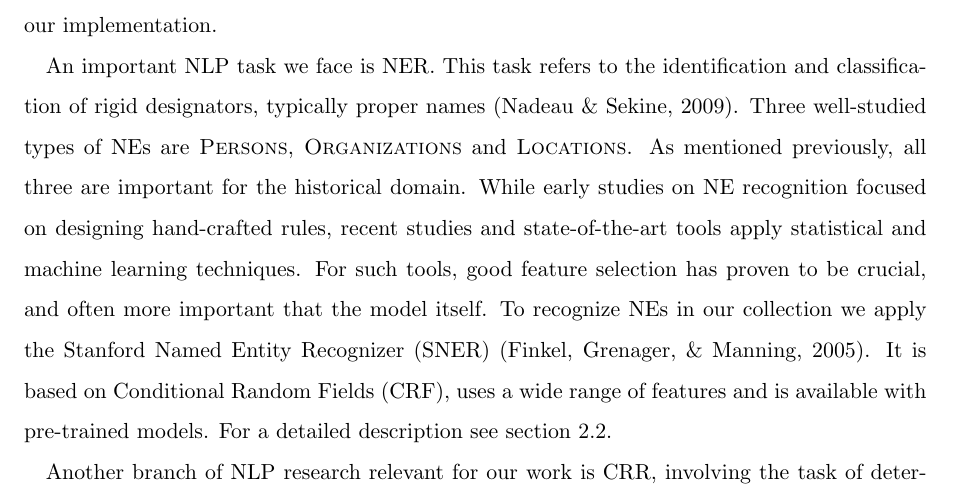
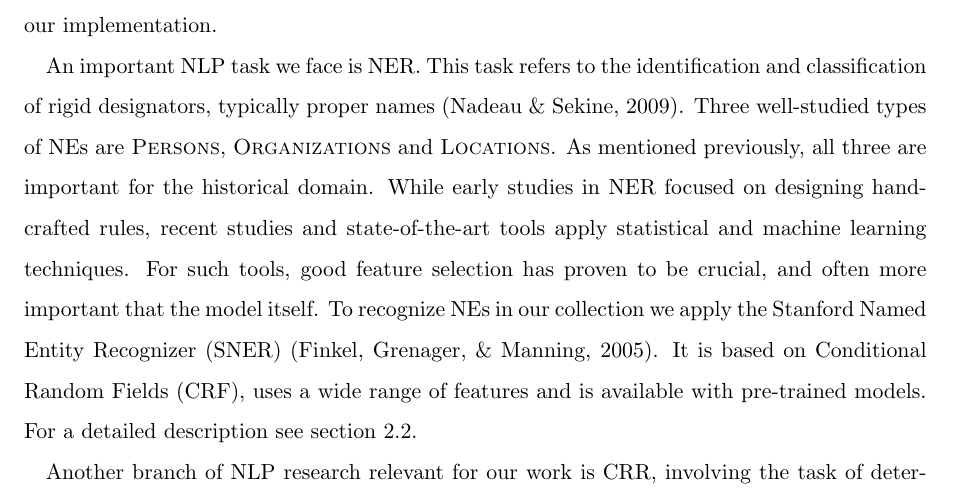
Before and after one commit to cehrler/castro, a LaTeX paper (report/main.tex, which reads report/introduction.tex): part of page 8 of 33, cut so that both start at the same text. Compiled offline with pdfLaTeX.

Commit message:
Proofread introduction

```diff
--- a/report/introduction.tex
+++ b/report/introduction.tex
@@ -127,7 +127,7 @@ project, review relevant previous research and relate it to our implementation.
 
 An important NLP task we face is NER. This task refers to the identification and classification of rigid designators,
 typically proper names \cite{NEsurvey2009}. Three well-studied types of NEs are \meta{Persons}, \meta{Organizations} and \meta{Locations}.
-As mentioned previously, all three are important for the historical domain. While early studies on NE recognition focused on designing
+As mentioned previously, all three are important for the historical domain. While early studies in NER focused on designing
 hand-crafted rules, recent studies and state-of-the-art tools apply statistical and machine learning techniques. For such tools,
 good feature selection has proven to be crucial, and often more important that the model itself.
 To recognize NEs in our collection we apply the Stanford Named Entity Recognizer (SNER) \cite{sner}. It is based on Conditional Random Fields (CRF),
```
